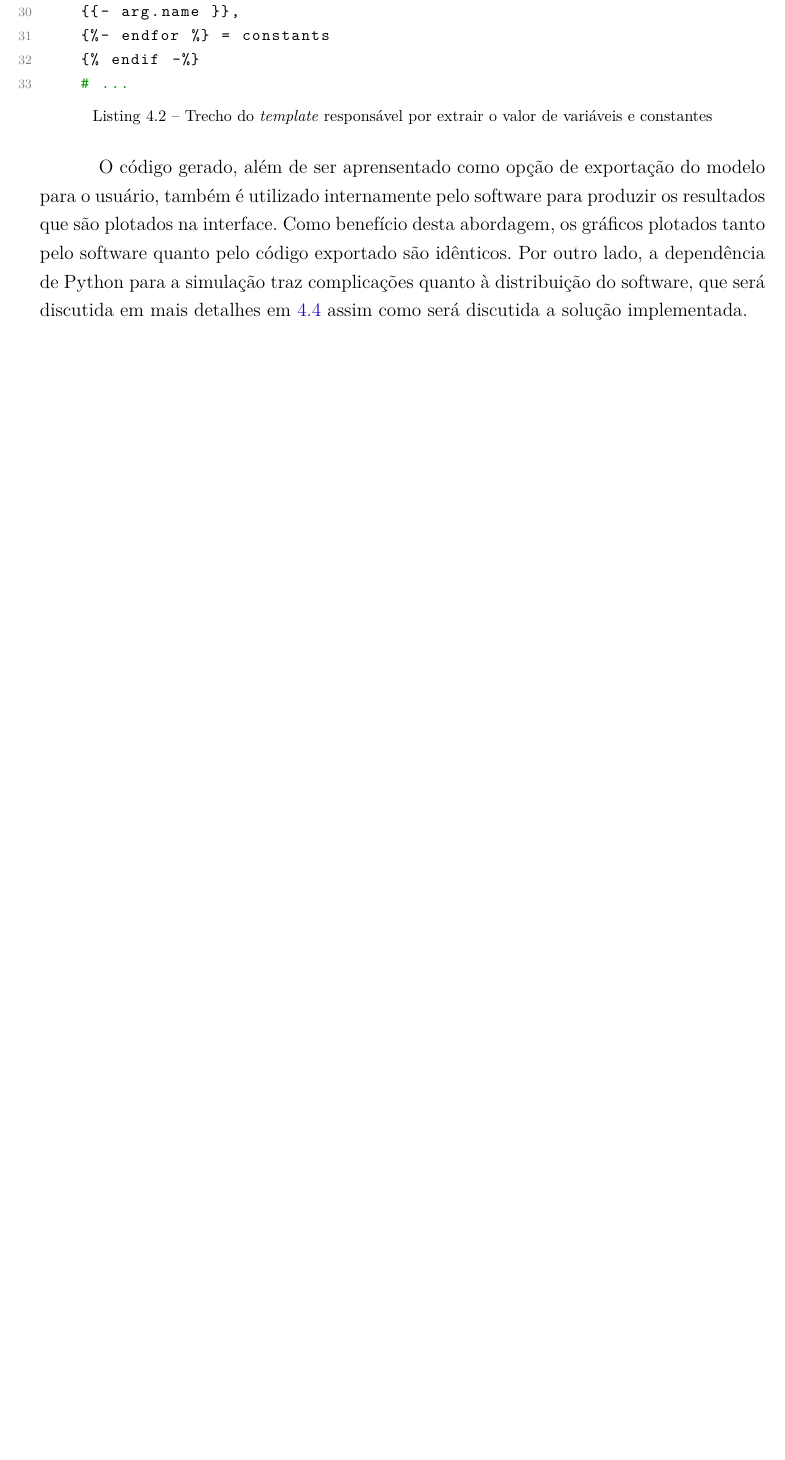
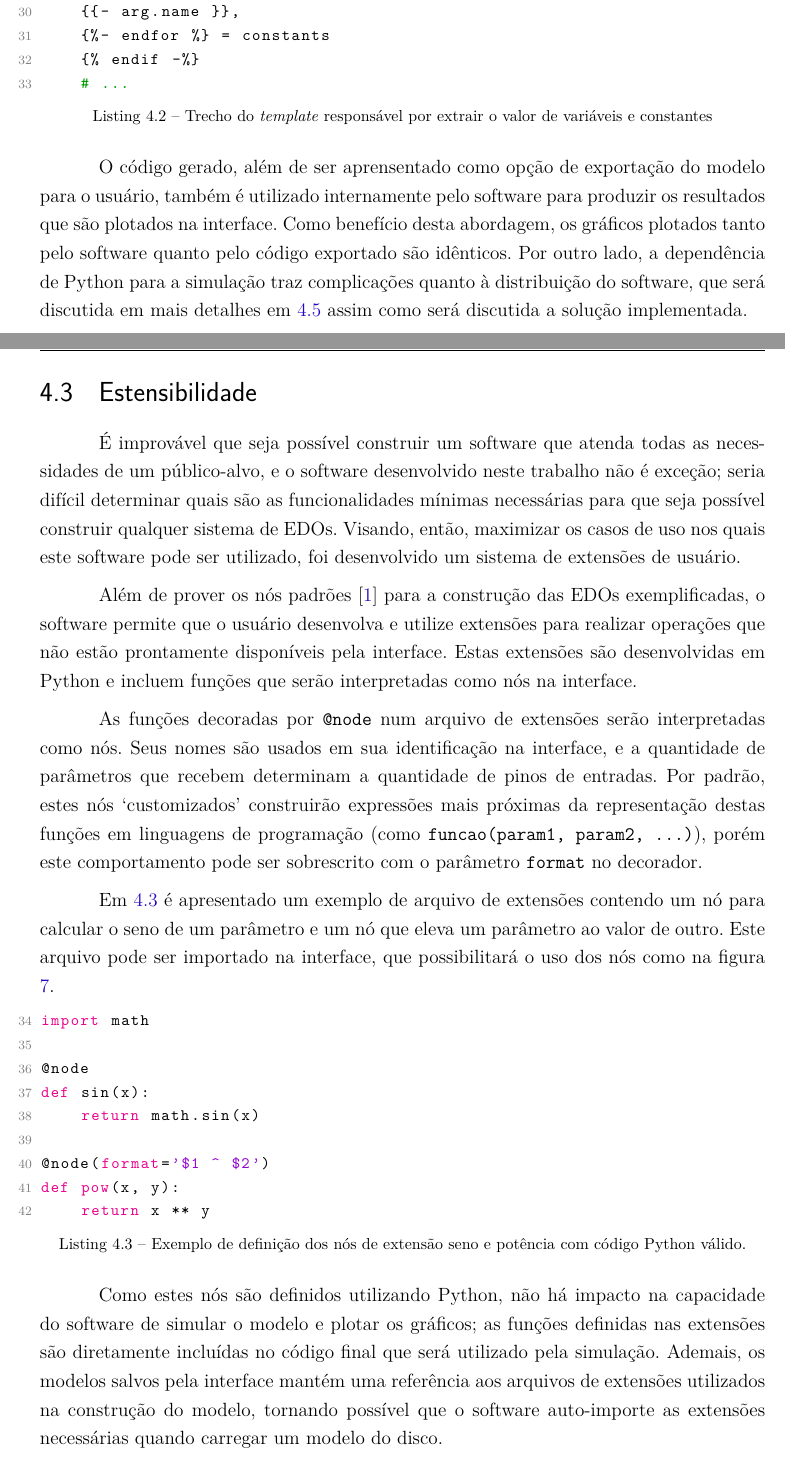
Before and after one commit to Syndelis/dissertacao-mestrado, a LaTeX thesis (ufsj-abntex2.tex): part of page 29 of 37 before the commit and two parts of pages 29 and 30 of 38 after it, the two joined at a grey line, cut so that both start at the same text, the shorter picture padded with empty space. Compiled offline with pdfLaTeX.

Commit message:
seção sobre nós de extensões

```diff
--- a/ufsj-abntex2.tex
+++ b/ufsj-abntex2.tex
@@ -827,3 +827,27 @@ def system(t: np.float64, y: np.ndarray, *constants) -> np.ndarray:
 \end{lstlisting}
 
 O código gerado, além de ser aprensentado como opção de exportação do modelo para o usuário, também é utilizado internamente pelo software para produzir os resultados que são plotados na interface. Como benefício desta abordagem, os gráficos plotados tanto pelo software quanto pelo código exportado são idênticos. Por outro lado, a dependência de Python para a simulação traz complicações quanto à distribuição do software, que será discutida em mais detalhes em \ref{sec:distribuicao} assim como será discutida a solução implementada.
+
+\section{Estensibilidade}
+\label{sec:estensibilidade}
+
+É improvável que seja possível construir um software que atenda todas as necessidades de um público-alvo, e o software desenvolvido neste trabalho não é exceção; seria difícil determinar quais são as funcionalidades mínimas necessárias para que seja possível construir qualquer sistema de EDOs. Visando, então, maximizar os casos de uso nos quais este software pode ser utilizado, foi desenvolvido um sistema de extensões de usuário.
+
+Além de prover os nós padrões [\ref{tab:tipos-de-nos}] para a construção das EDOs exemplificadas, o software permite que o usuário desenvolva e utilize extensões para realizar operações que não estão prontamente disponíveis pela interface. Estas extensões são desenvolvidas em Python e incluem funções que serão interpretadas como nós na interface.
+
+As funções decoradas por \texttt{@node} num arquivo de extensões serão interpretadas como nós. Seus nomes são usados em sua identificação na interface, e a quantidade de parâmetros que recebem determinam a quantidade de pinos de entradas. Por padrão, estes nós `customizados' construirão expressões mais próximas da representação destas funções em linguagens de programação (como \texttt{funcao(param1, param2, ...)}), porém este comportamento pode ser sobrescrito com o parâmetro \texttt{format} no decorador.
+
+Em \ref{code:ext-sin-pow} é apresentado um exemplo de arquivo de extensões contendo um nó para calcular o seno de um parâmetro e um nó que eleva um parâmetro ao valor de outro. Este arquivo pode ser importado na interface, que possibilitará o uso dos nós como na figura \ref{fig:ext-sin-pow}.
+
+\begin{lstlisting}[language=Python, label=code:ext-sin-pow, caption=Exemplo de definição dos nós de extensão seno e potência com código Python válido.][H]
+import math
+
+@node
+def sin(x):
+    return math.sin(x)
+
+@node(format='$1 ^ $2')
+def pow(x, y):
+    return x ** y
+
+\end{lstlisting}
@@ -830,3 +859,7 @@ O código gerado, além de ser aprensentado como opção de exportação do mode
+    \label{fig:ext-sin-pow}
+\end{figure}
+
+Como estes nós são definidos utilizando Python, não há impacto na capacidade do software de simular o modelo e plotar os gráficos; as funções definidas nas extensões são diretamente incluídas no código final que será utilizado pela simulação. Ademais, os modelos salvos pela interface mantém uma referência aos arquivos de extensões utilizados na construção do modelo, tornando possível que o software auto-importe as extensões necessárias quando carregar um modelo do disco.
 
 \section{Implementação e Tecnologias utilizadas}
 \label{sec:tecnologias}
```
Also changed, not shown: imgs/ode-designer/ext-sin-pow.png (added), ufsj-abntex2.tex (7 more changed lines).
